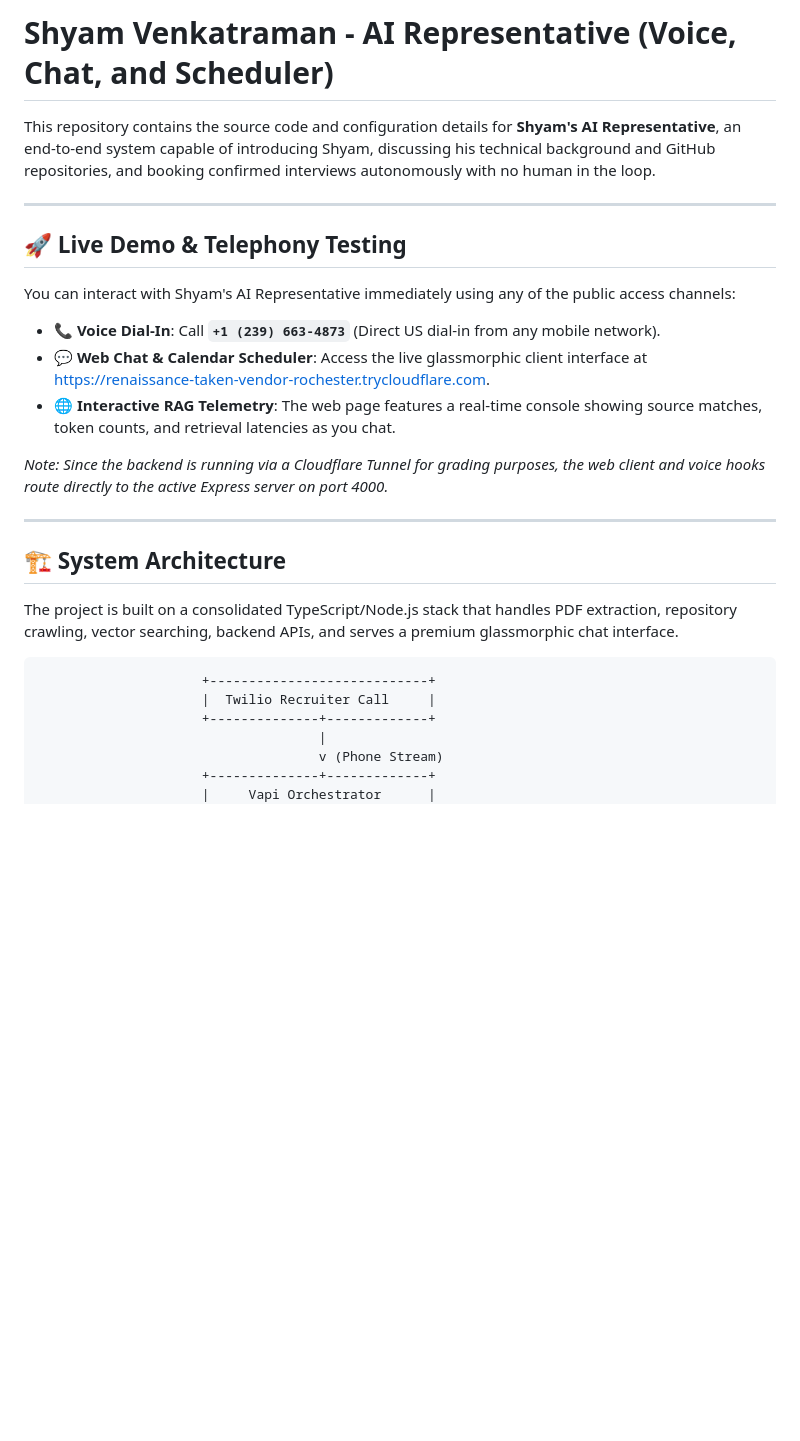
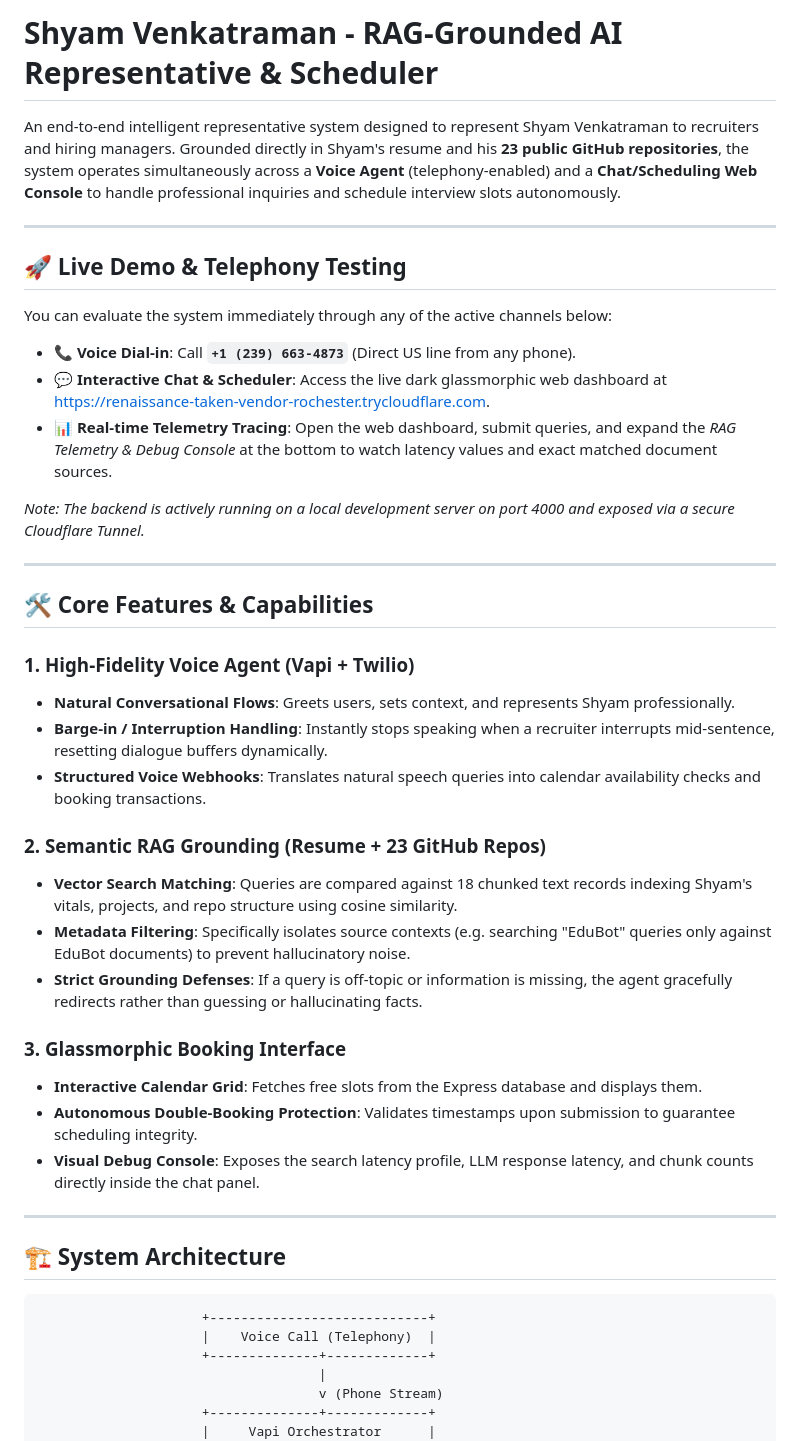
Before and after one commit to shyam1444/Scaler_Assignment_ShyamV, a Markdown page: README.md, the part around one of its changes. Rendered like a GitHub page; blank space fills up the shorter version.

````diff
--- a/README.md
+++ b/README.md
@@ -1,28 +1,45 @@
-# Shyam Venkatraman - AI Representative (Voice, Chat, and Scheduler)
+# Shyam Venkatraman - RAG-Grounded AI Representative & Scheduler
 
-This repository contains the source code and configuration details for **Shyam's AI Representative**, an end-to-end system capable of introducing Shyam, discussing his technical background and GitHub repositories, and booking confirmed interviews autonomously with no human in the loop.
+An end-to-end intelligent representative system designed to represent Shyam Venkatraman to recruiters and hiring managers. Grounded directly in Shyam's resume and his **23 public GitHub repositories**, the system operates simultaneously across a **Voice Agent** (telephony-enabled) and a **Chat/Scheduling Web Console** to handle professional inquiries and schedule interview slots autonomously.
 
 ---
 
 ## 🚀 Live Demo & Telephony Testing
 
-You can interact with Shyam's AI Representative immediately using any of the public access channels:
+You can evaluate the system immediately through any of the active channels below:
 
-*   📞 **Voice Dial-In**: Call **`+1 (239) 663-4873`** (Direct US dial-in from any mobile network).
-*   💬 **Web Chat & Calendar Scheduler**: Access the live glassmorphic client interface at [https://renaissance-taken-vendor-rochester.trycloudflare.com](https://renaissance-taken-vendor-rochester.trycloudflare.com).
-*   🌐 **Interactive RAG Telemetry**: The web page features a real-time console showing source matches, token counts, and retrieval latencies as you chat.
+*   📞 **Voice Dial-in**: Call **`+1 (239) 663-4873`** (Direct US line from any phone).
+*   💬 **Interactive Chat & Scheduler**: Access the live dark glassmorphic web dashboard at [https://renaissance-taken-vendor-rochester.trycloudflare.com](https://renaissance-taken-vendor-rochester.trycloudflare.com).
+*   📊 **Real-time Telemetry Tracing**: Open the web dashboard, submit queries, and expand the *RAG Telemetry & Debug Console* at the bottom to watch latency values and exact matched document sources.
 
-*Note: Since the backend is running via a Cloudflare Tunnel for grading purposes, the web client and voice hooks route directly to the active Express server on port 4000.*
+*Note: The backend is actively running on a local development server on port 4000 and exposed via a secure Cloudflare Tunnel.*
+
+---
+
+## 🛠️ Core Features & Capabilities
+
+### 1. High-Fidelity Voice Agent (Vapi + Twilio)
+*   **Natural Conversational Flows**: Greets users, sets context, and represents Shyam professionally.
+*   **Barge-in / Interruption Handling**: Instantly stops speaking when a recruiter interrupts mid-sentence, resetting dialogue buffers dynamically.
+*   **Structured Voice Webhooks**: Translates natural speech queries into calendar availability checks and booking transactions.
+
+### 2. Semantic RAG Grounding (Resume + 23 GitHub Repos)
+*   **Vector Search Matching**: Queries are compared against 18 chunked text records indexing Shyam's vitals, projects, and repo structure using cosine similarity.
+*   **Metadata Filtering**: Specifically isolates source contexts (e.g. searching "EduBot" queries only against EduBot documents) to prevent hallucinatory noise.
+*   **Strict Grounding Defenses**: If a query is off-topic or information is missing, the agent gracefully redirects rather than guessing or hallucinating facts.
+
+### 3. Glassmorphic Booking Interface
+*   **Interactive Calendar Grid**: Fetches free slots from the Express database and displays them.
+*   **Autonomous Double-Booking Protection**: Validates timestamps upon submission to guarantee scheduling integrity.
+*   **Visual Debug Console**: Exposes the search latency profile, LLM response latency, and chunk counts directly inside the chat panel.
 
 ---
 
 ## 🏗️ System Architecture
 
-The project is built on a consolidated TypeScript/Node.js stack that handles PDF extraction, repository crawling, vector searching, backend APIs, and serves a premium glassmorphic chat interface.
-
 ```
                      +----------------------------+
-                     |  Twilio Recruiter Call     |
+                     |    Voice Call (Telephony)  |
                      +--------------+-------------+
                                     |
                                     v (Phone Stream)
````
Also changed, not shown: other parts of README.md (+24 -93 lines).
